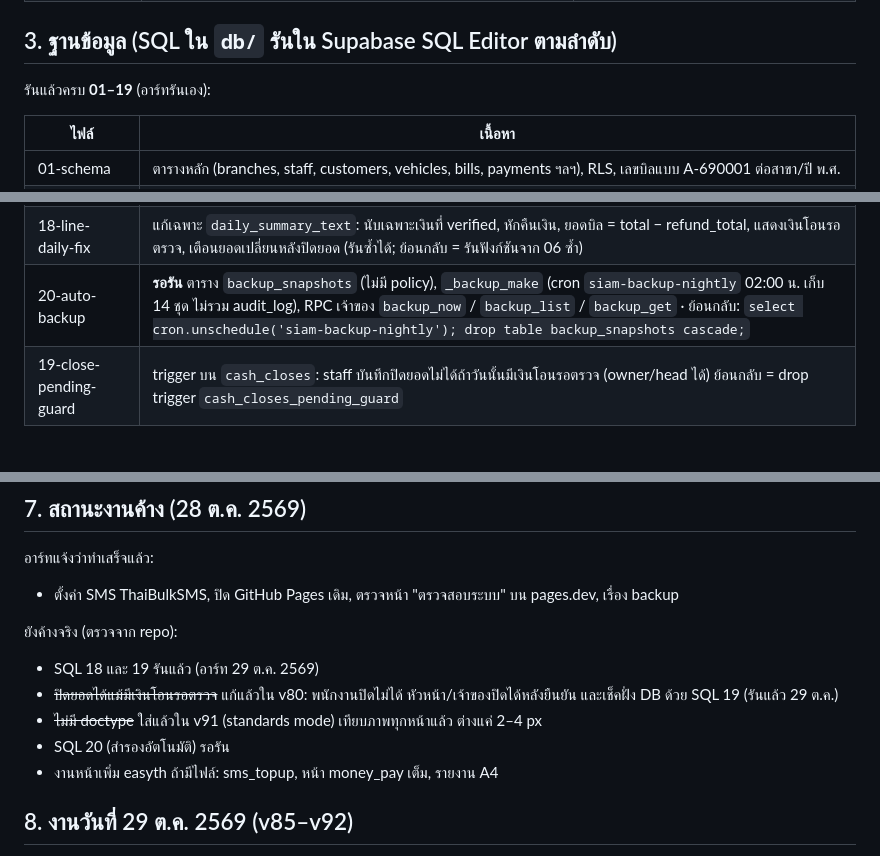
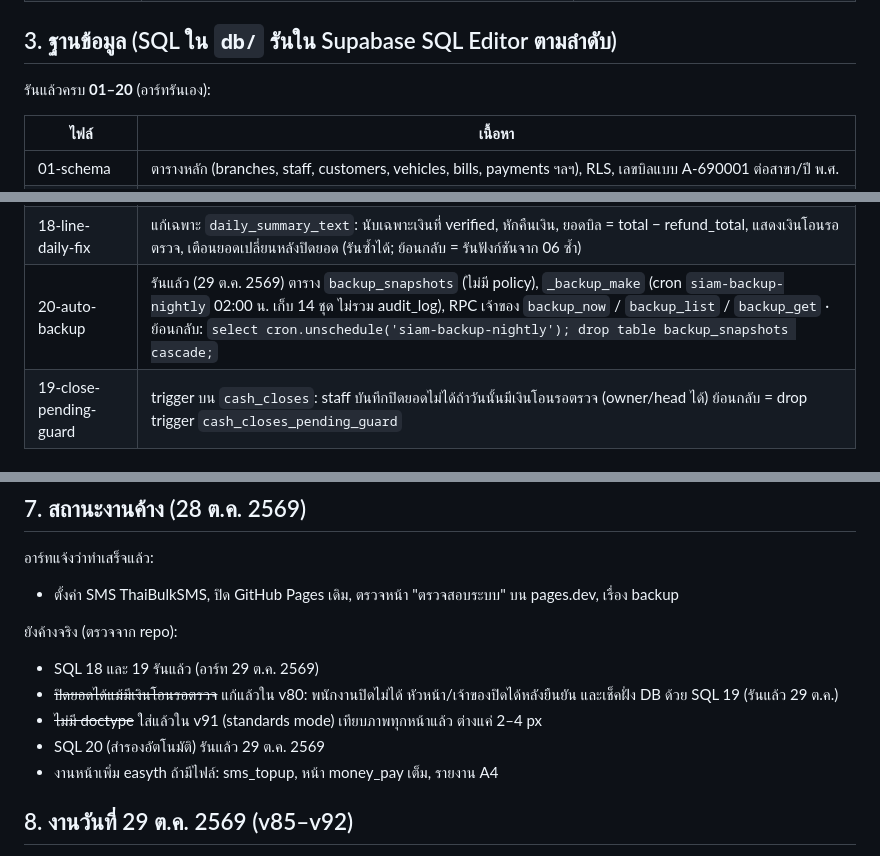
Before and after one commit to Artchanaphat/siamservice, a Markdown page: HANDOFF.md, 3 parts joined by grey strips. Drawn GitHub-style.

Commit message:
docs: SQL 20 run on Supabase

```diff
--- a/HANDOFF.md
+++ b/HANDOFF.md
@@ -27,7 +27,7 @@
 | PromptPay QR | สร้างในเบราว์เซอร์ เบอร์/เลข PromptPay อยู่ใน `branches.promptpay` | – |
 
 ## 3. ฐานข้อมูล (SQL ใน `db/` รันใน Supabase SQL Editor ตามลำดับ)
-รันแล้วครบ **01–19** (อาร์ทรันเอง):
+รันแล้วครบ **01–20** (อาร์ทรันเอง):
 
 | ไฟล์ | เนื้อหา |
 |---|---|
@@ -47,7 +47,7 @@
 | 16-backup | `restore_backup` (กู้จาก JSON แบบเพิ่มเฉพาะที่ไม่มี) |
 | 17-staff-avatar | bucket `staff-avatars`, `staff.avatar_path`, `set_staff_avatar_v1` (+ ไฟล์ check / rollback) |
 | 18-line-daily-fix | แก้เฉพาะ `daily_summary_text`: นับเฉพาะเงินที่ verified, หักคืนเงิน, ยอดบิล = total − refund_total, แสดงเงินโอนรอตรวจ, เตือนยอดเปลี่ยนหลังปิดยอด (รันซ้ำได้; ย้อนกลับ = รันฟังก์ชันจาก 06 ซ้ำ) |
-| 20-auto-backup | **รอรัน** ตาราง `backup_snapshots` (ไม่มี policy), `_backup_make` (cron `siam-backup-nightly` 02:00 น. เก็บ 14 ชุด ไม่รวม audit_log), RPC เจ้าของ `backup_now` / `backup_list` / `backup_get` · ย้อนกลับ: `select cron.unschedule('siam-backup-nightly'); drop table backup_snapshots cascade;` |
+| 20-auto-backup | รันแล้ว (29 ต.ค. 2569) ตาราง `backup_snapshots` (ไม่มี policy), `_backup_make` (cron `siam-backup-nightly` 02:00 น. เก็บ 14 ชุด ไม่รวม audit_log), RPC เจ้าของ `backup_now` / `backup_list` / `backup_get` · ย้อนกลับ: `select cron.unschedule('siam-backup-nightly'); drop table backup_snapshots cascade;` |
 | 19-close-pending-guard | trigger บน `cash_closes`: staff บันทึกปิดยอดไม่ได้ถ้าวันนั้นมีเงินโอนรอตรวจ (owner/head ได้) ย้อนกลับ = drop trigger `cash_closes_pending_guard` |
 
 ### ลิงก์ raw ของไฟล์ (เปิดอ่านได้ตรง)
@@ -116,7 +116,7 @@
 - SQL 18 และ 19 รันแล้ว (อาร์ท 29 ต.ค. 2569)
 - ~~ปิดยอดได้แม้มีเงินโอนรอตรวจ~~ แก้แล้วใน v80: พนักงานปิดไม่ได้ หัวหน้า/เจ้าของปิดได้หลังยืนยัน และเช็คฝั่ง DB ด้วย SQL 19 (รันแล้ว 29 ต.ค.)
 - ~~ไม่มี doctype~~ ใส่แล้วใน v91 (standards mode) เทียบภาพทุกหน้าแล้ว ต่างแค่ 2–4 px
-- SQL 20 (สำรองอัตโนมัติ) รอรัน
+- SQL 20 (สำรองอัตโนมัติ) รันแล้ว 29 ต.ค. 2569
 - งานหน้าเพิ่ม easyth ถ้ามีไฟล์: sms_topup, หน้า money_pay เต็ม, รายงาน A4
 
 ## 8. งานวันที่ 29 ต.ค. 2569 (v85–v92)
```
